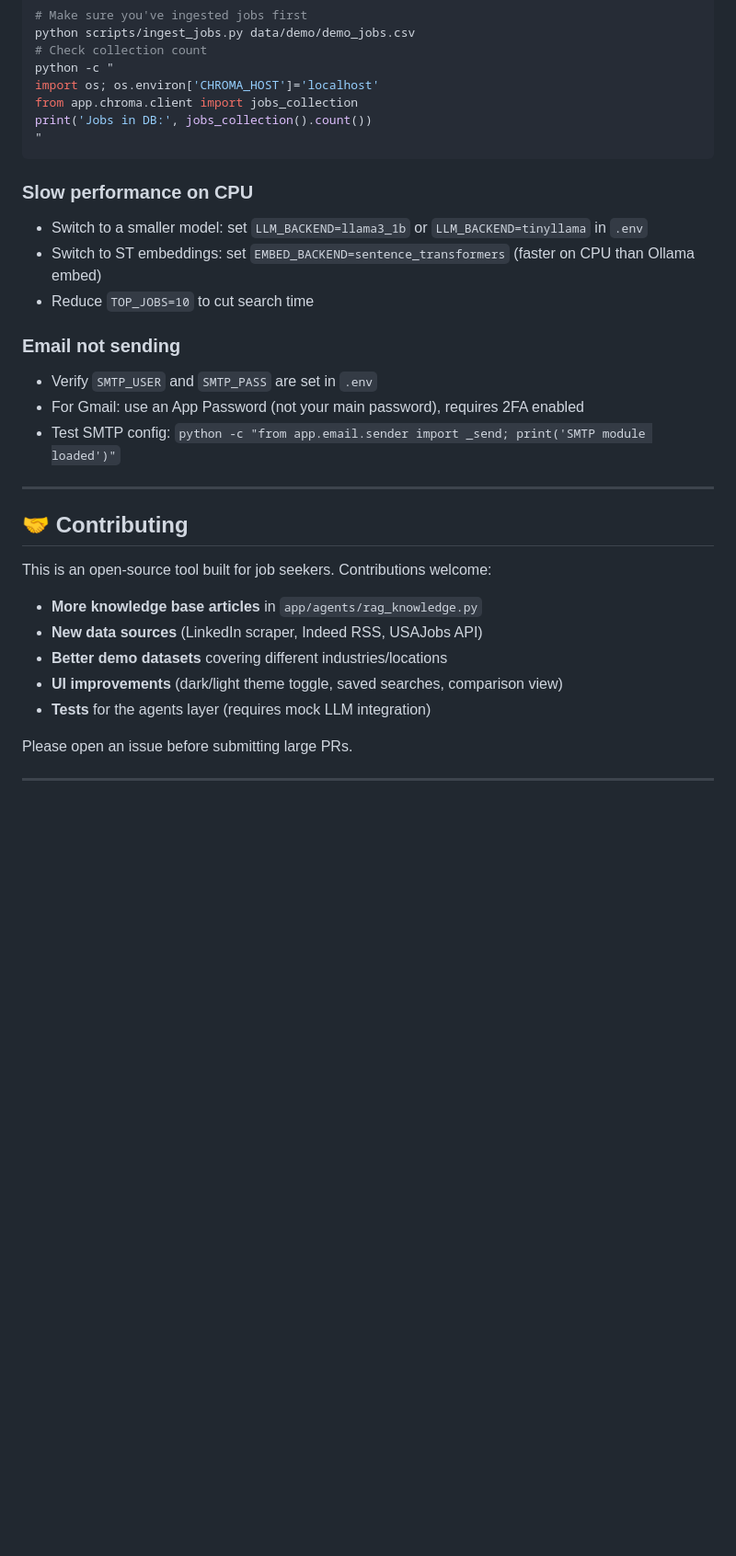
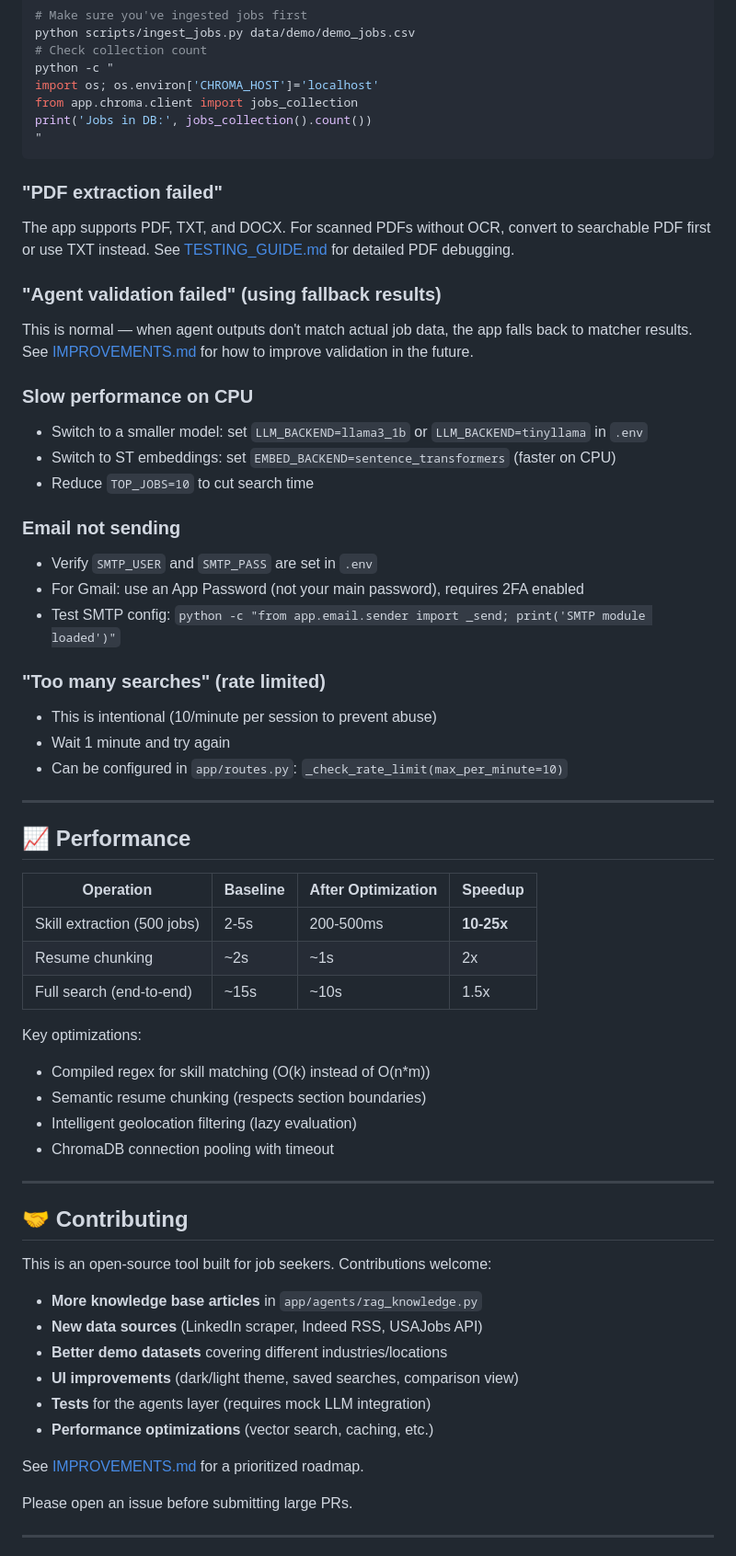
Before and after one commit to PWDevens/job-search-ai-agent, a Markdown page: README.md, the part around one of its changes. Shown at 92% size. Rendered like a GitHub page; blank space fills up the shorter version.

````diff
--- a/README.md
+++ b/README.md
@@ -357,15 +440,42 @@ print('Jobs in DB:', jobs_collection().count())
 "
 ```
 
+### "PDF extraction failed"
+The app supports PDF, TXT, and DOCX. For scanned PDFs without OCR, convert to searchable PDF first or use TXT instead. See [TESTING_GUIDE.md](TESTING_GUIDE.md) for detailed PDF debugging.
+
+### "Agent validation failed" (using fallback results)
+This is normal — when agent outputs don't match actual job data, the app falls back to matcher results. See [IMPROVEMENTS.md](IMPROVEMENTS.md) for how to improve validation in the future.
+
 ### Slow performance on CPU
 - Switch to a smaller model: set `LLM_BACKEND=llama3_1b` or `LLM_BACKEND=tinyllama` in `.env`
-- Switch to ST embeddings: set `EMBED_BACKEND=sentence_transformers` (faster on CPU than Ollama embed)
+- Switch to ST embeddings: set `EMBED_BACKEND=sentence_transformers` (faster on CPU)
 - Reduce `TOP_JOBS=10` to cut search time
 
 ### Email not sending
 - Verify `SMTP_USER` and `SMTP_PASS` are set in `.env`
 - For Gmail: use an App Password (not your main password), requires 2FA enabled
 - Test SMTP config: `python -c "from app.email.sender import _send; print('SMTP module loaded')"`
+
+### "Too many searches" (rate limited)
+- This is intentional (10/minute per session to prevent abuse)
+- Wait 1 minute and try again
+- Can be configured in `app/routes.py`: `_check_rate_limit(max_per_minute=10)`
+
+---
+
+## 📈 Performance
+
+| Operation | Baseline | After Optimization | Speedup |
+|-----------|----------|---|---|
+| Skill extraction (500 jobs) | 2-5s | 200-500ms | **10-25x** |
+| Resume chunking | ~2s | ~1s | 2x |
+| Full search (end-to-end) | ~15s | ~10s | 1.5x |
+
+Key optimizations:
+- Compiled regex for skill matching (O(k) instead of O(n*m))
+- Semantic resume chunking (respects section boundaries)
+- Intelligent geolocation filtering (lazy evaluation)
+- ChromaDB connection pooling with timeout
 
 ---
 
@@ -376,8 +486,11 @@ This is an open-source tool built for job seekers. Contributions welcome:
 - **More knowledge base articles** in `app/agents/rag_knowledge.py`
 - **New data sources** (LinkedIn scraper, Indeed RSS, USAJobs API)
 - **Better demo datasets** covering different industries/locations
-- **UI improvements** (dark/light theme toggle, saved searches, comparison view)
+- **UI improvements** (dark/light theme, saved searches, comparison view)
 - **Tests** for the agents layer (requires mock LLM integration)
+- **Performance optimizations** (vector search, caching, etc.)
+
+See [IMPROVEMENTS.md](IMPROVEMENTS.md) for a prioritized roadmap.
 
 Please open an issue before submitting large PRs.
 
````
Also changed, not shown: other parts of README.md (+138 -41 lines).
